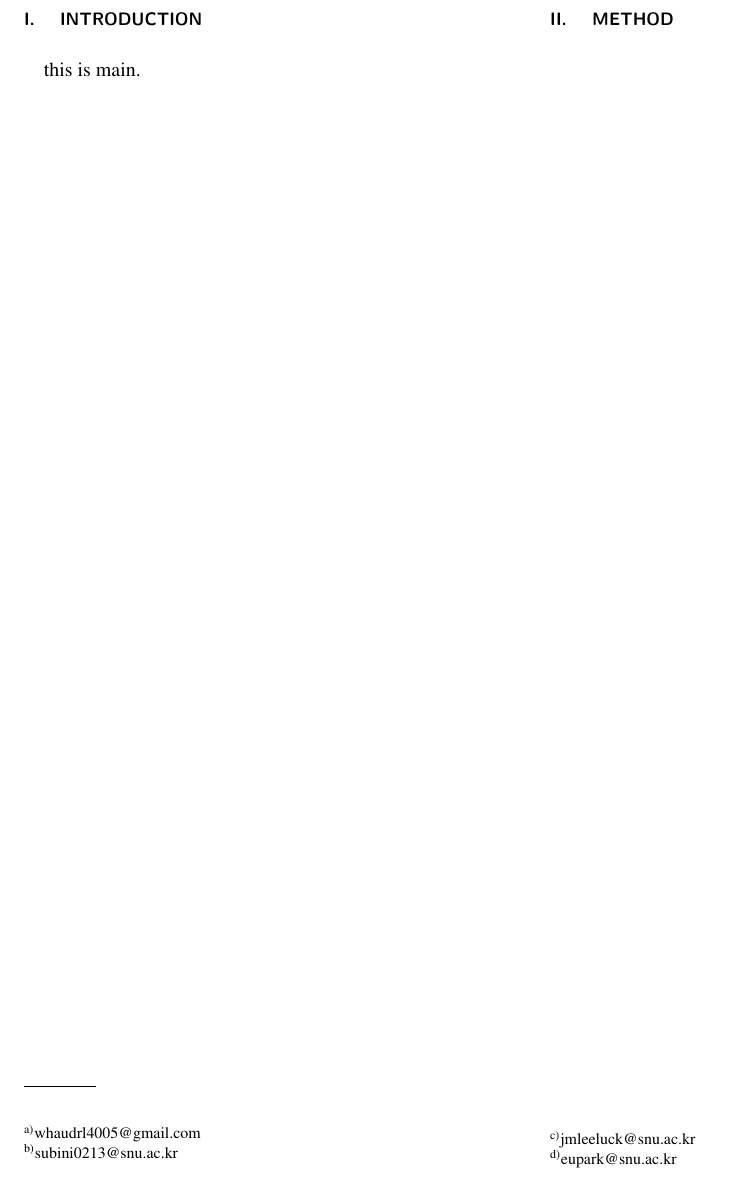
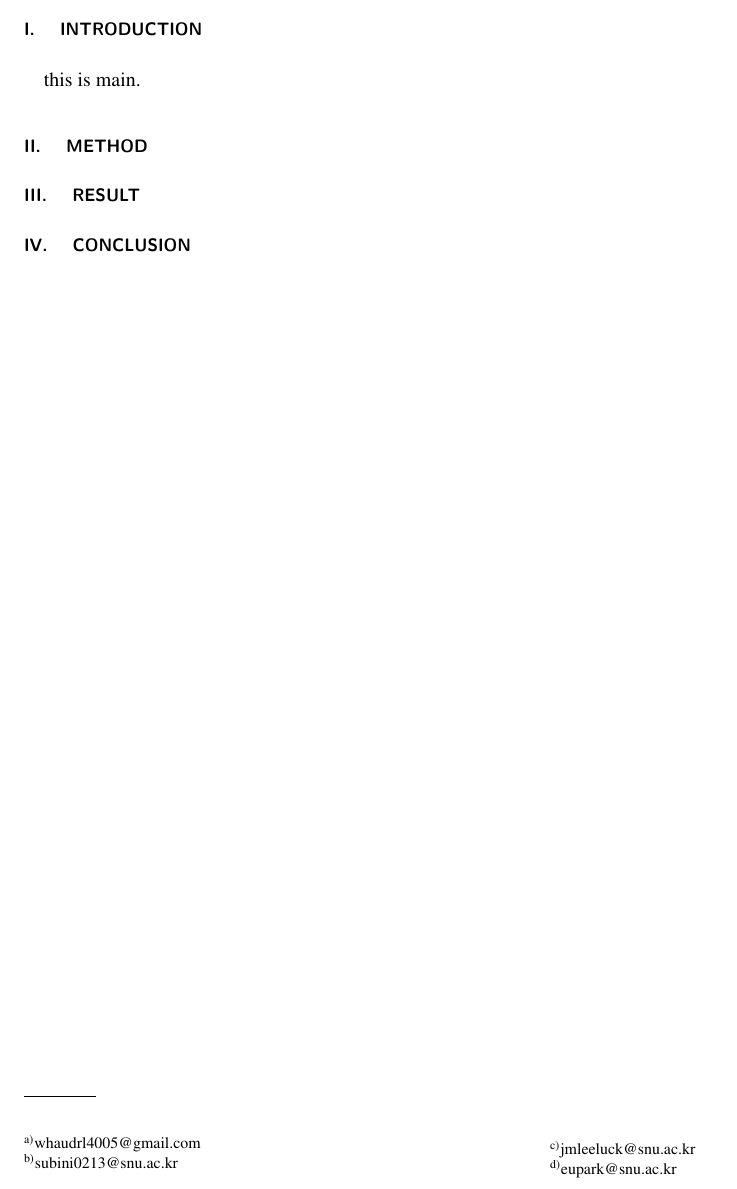
Before and after one commit to jmSNU/IPE2_Module2, a LaTeX paper (reports/report.tex): part of the page, cut so that both start at the same text. Compiled offline with pdfLaTeX.

Commit message:
initialization_final

```diff
--- a/reports/report.tex
+++ b/reports/report.tex
@@ -64,4 +64,7 @@ this is abstract
 this is main.
 
 \section{\label{sec:Method} Method}
+\section{\label{sec:Result} Result}
+\section{\label{sec:Conclusion} Conclusion}
+
 \end{document}
```
Also changed, not shown: reports/report.pdf, 4 other files.
